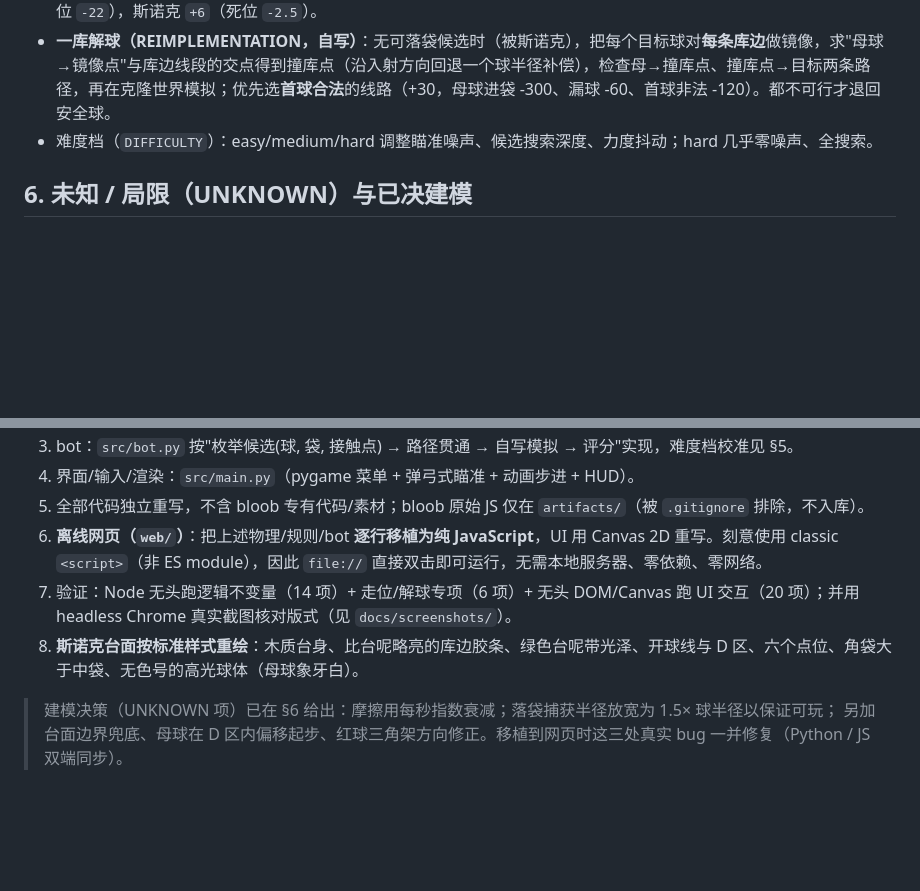
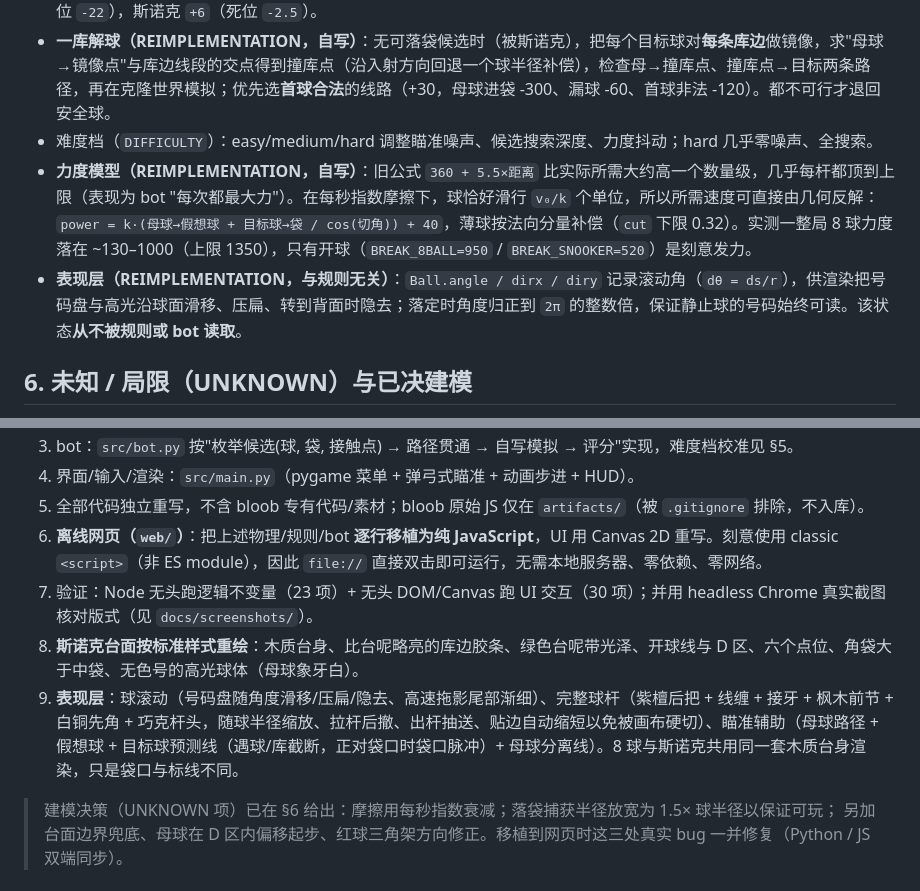
Before and after one commit to Franky100-pig/Billiards-solo, a Markdown page: docs/REA_findings.md, 2 parts joined by grey strips. Rendered like a GitHub page; blank space fills up the shorter version.

```diff
--- a/docs/REA_findings.md
+++ b/docs/REA_findings.md
@@ -76,6 +76,8 @@
 - **走位评估（REIMPLEMENTATION，自写）**：每个模拟候选都会记录**母球停点**，再用同一套幽灵球检查判断"从这个位置还有没有清晰下一杆"——按 **8 球分组 / 斯诺克阶段**推出"下一杆 on 球"，遍历其 × 袋口，取最好的通透度（距离越短越优）归一化到 0..1。落袋后无清晰下一杆时给**负分**，所以 bot 会宁愿选一杆略难但留得住位的球。权重：8 球 `+60`（死位 `-22`），斯诺克 `+6`（死位 `-2.5`）。
 - **一库解球（REIMPLEMENTATION，自写）**：无可落袋候选时（被斯诺克），把每个目标球对**每条库边**做镜像，求"母球→镜像点"与库边线段的交点得到撞库点（沿入射方向回退一个球半径补偿），检查母→撞库点、撞库点→目标两条路径，再在克隆世界模拟；优先选**首球合法**的线路（+30，母球进袋 -300、漏球 -60、首球非法 -120）。都不可行才退回安全球。
 - 难度档（`DIFFICULTY`）：easy/medium/hard 调整瞄准噪声、候选搜索深度、力度抖动；hard 几乎零噪声、全搜索。
+- **力度模型（REIMPLEMENTATION，自写）**：旧公式 `360 + 5.5×距离` 比实际所需大约高一个数量级，几乎每杆都顶到上限（表现为 bot "每次都最大力"）。在每秒指数摩擦下，球恰好滑行 `v₀/k` 个单位，所以所需速度可直接由几何反解：`power = k·(母球→假想球 + 目标球→袋 / cos(切角)) + 40`，薄球按法向分量补偿（`cut` 下限 0.32）。实测一整局 8 球力度落在 ~130–1000（上限 1350），只有开球（`BREAK_8BALL=950` / `BREAK_SNOOKER=520`）是刻意发力。
+- **表现层（REIMPLEMENTATION，与规则无关）**：`Ball.angle / dirx / diry` 记录滚动角（`dθ = ds/r`），供渲染把号码盘与高光沿球面滑移、压扁、转到背面时隐去；落定时角度归正到 `2π` 的整数倍，保证静止球的号码始终可读。该状态**从不被规则或 bot 读取**。
 
 ## 6. 未知 / 局限（UNKNOWN）与已决建模
 - 碰撞积分公式（自研 vs Matter.js 风格）— 引擎块未静态定位，无法确认 → **我们采用标准脉冲式圆-圆弹性碰撞 + 库边反射**。
@@ -101,8 +103,9 @@
 4. 界面/输入/渲染：`src/main.py`（pygame 菜单 + 弹弓式瞄准 + 动画步进 + HUD）。
 5. 全部代码独立重写，不含 bloob 专有代码/素材；bloob 原始 JS 仅在 `artifacts/`（被 `.gitignore` 排除，不入库）。
 6. **离线网页（`web/`）**：把上述物理/规则/bot **逐行移植为纯 JavaScript**，UI 用 Canvas 2D 重写。刻意使用 classic `<script>`（非 ES module），因此 `file://` 直接双击即可运行，无需本地服务器、零依赖、零网络。
-7. 验证：Node 无头跑逻辑不变量（14 项）+ 走位/解球专项（6 项）+ 无头 DOM/Canvas 跑 UI 交互（20 项）；并用 headless Chrome 真实截图核对版式（见 `docs/screenshots/`）。
+7. 验证：Node 无头跑逻辑不变量（23 项）+ 无头 DOM/Canvas 跑 UI 交互（30 项）；并用 headless Chrome 真实截图核对版式（见 `docs/screenshots/`）。
 8. **斯诺克台面按标准样式重绘**：木质台身、比台呢略亮的库边胶条、绿色台呢带光泽、开球线与 D 区、六个点位、角袋大于中袋、无色号的高光球体（母球象牙白）。
+9. **表现层**：球滚动（号码盘随角度滑移/压扁/隐去、高速拖影尾部渐细）、完整球杆（紫檀后把 + 线缠 + 接牙 + 枫木前节 + 白铜先角 + 巧克杆头，随球半径缩放、拉杆后撤、出杆抽送、贴边自动缩短以免被画布硬切）、瞄准辅助（母球路径 + 假想球 + 目标球预测线（遇球/库截断，正对袋口时袋口脉冲）+ 母球分离线）。8 球与斯诺克共用同一套木质台身渲染，只是袋口与标线不同。
 
 > 建模决策（UNKNOWN 项）已在 §6 给出：摩擦用每秒指数衰减；落袋捕获半径放宽为 1.5× 球半径以保证可玩；
 > 另加台面边界兜底、母球在 D 区内偏移起步、红球三角架方向修正。移植到网页时这三处真实 bug 一并修复（Python / JS 双端同步）。
```
Also changed, not shown: README.md (+48 -4 lines), docs/screenshots/8ball.png, docs/screenshots/break.png (added), docs/screenshots/snooker.png.
